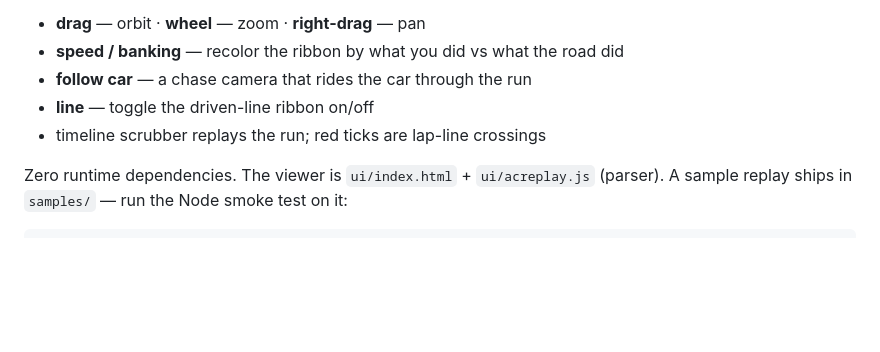
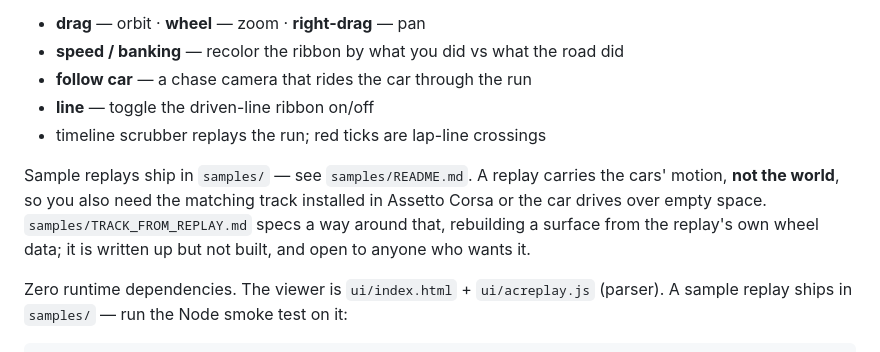
Before and after one commit to solariz3d/blackbox, a Markdown page: README.md, the part around the change. Drawn GitHub-style; blank space fills up the shorter version.

```diff
--- a/README.md
+++ b/README.md
@@ -15,6 +15,12 @@ Open `ui/index.html` in any browser. Drop a `.acreplay` from
 - **follow car** — a chase camera that rides the car through the run
 - **line** — toggle the driven-line ribbon on/off
 - timeline scrubber replays the run; red ticks are lap-line crossings
+
+Sample replays ship in `samples/` — see `samples/README.md`. A replay carries the
+cars' motion, **not the world**, so you also need the matching track installed in
+Assetto Corsa or the car drives over empty space. `samples/TRACK_FROM_REPLAY.md`
+specs a way around that, rebuilding a surface from the replay's own wheel data;
+it is written up but not built, and open to anyone who wants it.
 
 Zero runtime dependencies. The viewer is `ui/index.html` + `ui/acreplay.js`
 (parser). A sample replay ships in `samples/` — run the Node smoke test on it:
```
Also changed, not shown: CLAUDE.md (added, +89 -0 lines), samples/TRACK_FROM_REPLAY.md (+7 -1 lines).
